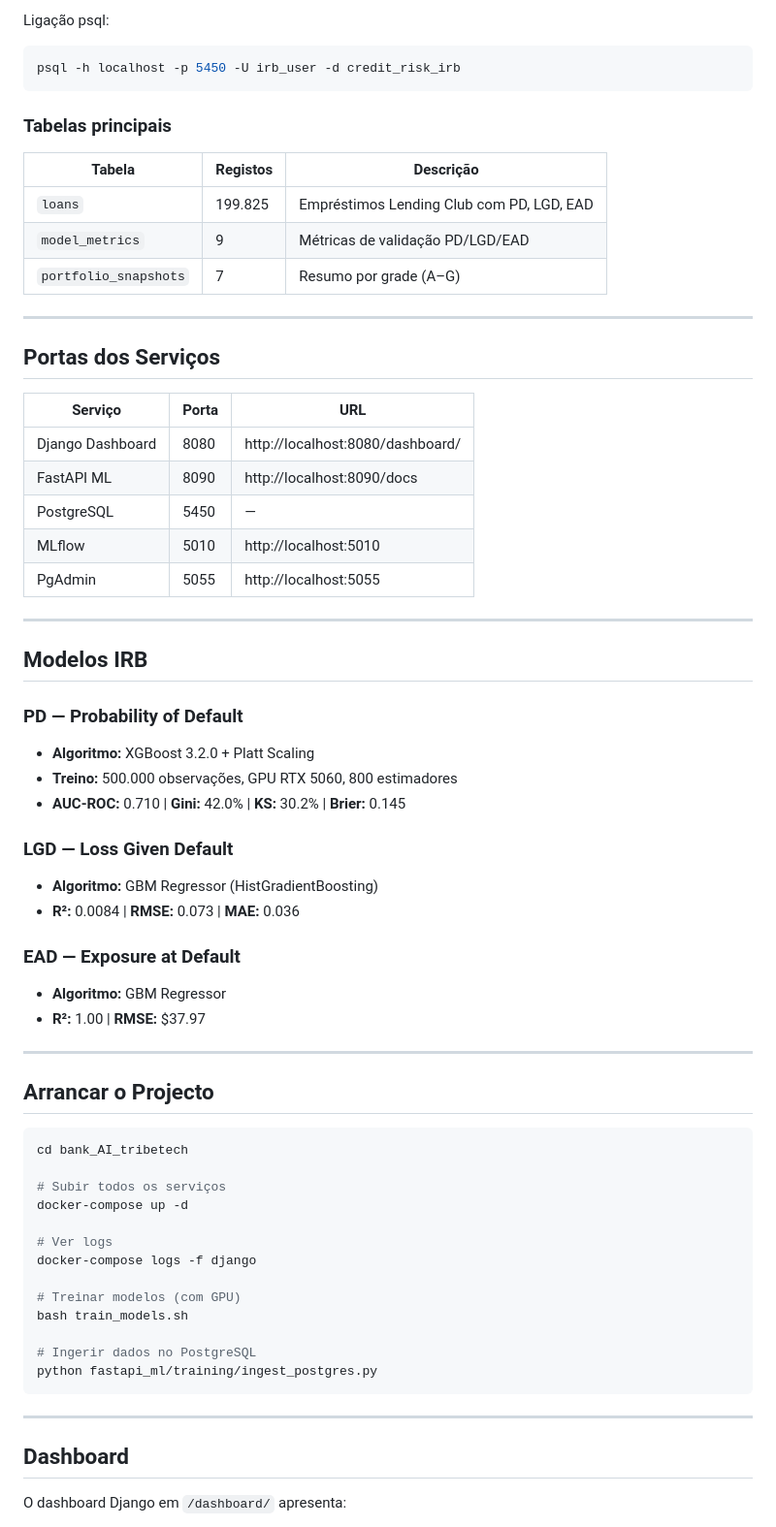
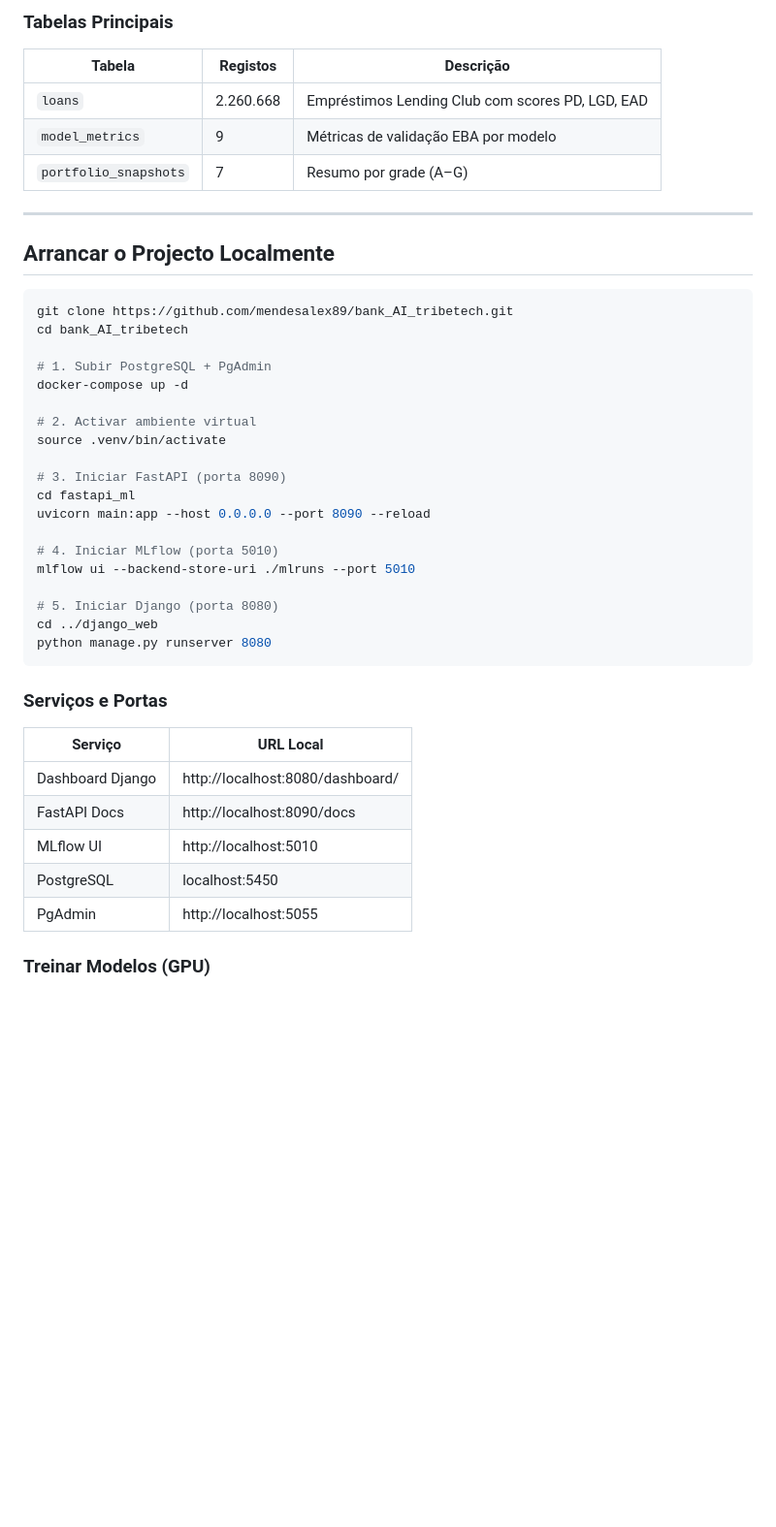
Before and after one commit to mendesalex89/bank_AI_tribetech, a Markdown page: README.md, the part around the change printed below. Shown: that part at 97% size. Drawn GitHub-style; blank space fills up the shorter version.

Commit message:
docs: redesign README with screenshots (MLflow + FastAPI), badges, metrics tables, professional layout

````diff
--- a/README.md
+++ b/README.md
@@ -29,70 +123,48 @@ Porta:      5450
 ```
 
-Ligação psql:
-```bash
-psql -h localhost -p 5450 -U irb_user -d credit_risk_irb
-```
-
-### Tabelas principais
+### Tabelas Principais
 
 | Tabela | Registos | Descrição |
 |---|---|---|
-| `loans` | 199.825 | Empréstimos Lending Club com PD, LGD, EAD |
-| `model_metrics` | 9 | Métricas de validação PD/LGD/EAD |
+| `loans` | 2.260.668 | Empréstimos Lending Club com scores PD, LGD, EAD |
+| `model_metrics` | 9 | Métricas de validação EBA por modelo |
 | `portfolio_snapshots` | 7 | Resumo por grade (A–G) |
 
 ---
 
-## Portas dos Serviços
-
-| Serviço | Porta | URL |
-|---|---|---|
-| Django Dashboard | 8080 | http://localhost:8080/dashboard/ |
-| FastAPI ML | 8090 | http://localhost:8090/docs |
-| PostgreSQL | 5450 | — |
-| MLflow | 5010 | http://localhost:5010 |
-| PgAdmin | 5055 | http://localhost:5055 |
-
----
-
-## Modelos IRB
-
-### PD — Probability of Default
-- **Algoritmo:** XGBoost 3.2.0 + Platt Scaling
-- **Treino:** 500.000 observações, GPU RTX 5060, 800 estimadores
-- **AUC-ROC:** 0.710 | **Gini:** 42.0% | **KS:** 30.2% | **Brier:** 0.145
-
-### LGD — Loss Given Default
-- **Algoritmo:** GBM Regressor (HistGradientBoosting)
-- **R²:** 0.0084 | **RMSE:** 0.073 | **MAE:** 0.036
-
-### EAD — Exposure at Default
-- **Algoritmo:** GBM Regressor
-- **R²:** 1.00 | **RMSE:** $37.97
-
----
-
-## Arrancar o Projecto
+## Arrancar o Projecto Localmente
 
 ```bash
+git clone https://github.com/mendesalex89/bank_AI_tribetech.git
 cd bank_AI_tribetech
 
-# Subir todos os serviços
+# 1. Subir PostgreSQL + PgAdmin
 docker-compose up -d
 
-# Ver logs
-docker-compose logs -f django
+# 2. Activar ambiente virtual
+source .venv/bin/activate
 
-# Treinar modelos (com GPU)
-bash train_models.sh
+# 3. Iniciar FastAPI (porta 8090)
+cd fastapi_ml
+uvicorn main:app --host 0.0.0.0 --port 8090 --reload
 
-# Ingerir dados no PostgreSQL
-python fastapi_ml/training/ingest_postgres.py
+# 4. Iniciar MLflow (porta 5010)
+mlflow ui --backend-store-uri ./mlruns --port 5010
+
+# 5. Iniciar Django (porta 8080)
+cd ../django_web
+python manage.py runserver 8080
 ```
 
----
+### Serviços e Portas
 
-## Dashboard
+| Serviço | URL Local |
+|---|---|
+| Dashboard Django | http://localhost:8080/dashboard/ |
+| FastAPI Docs | http://localhost:8090/docs |
+| MLflow UI | http://localhost:5010 |
+| PostgreSQL | localhost:5450 |
+| PgAdmin | http://localhost:5055 |
 
-O dashboard Django em `/dashboard/` apresenta:
+### Treinar Modelos (GPU)
 
````
Also changed, not shown: other parts of README.md (+148 -45 lines), docs/screenshots/fastapi.png (added), docs/screenshots/mlflow.png (added).
